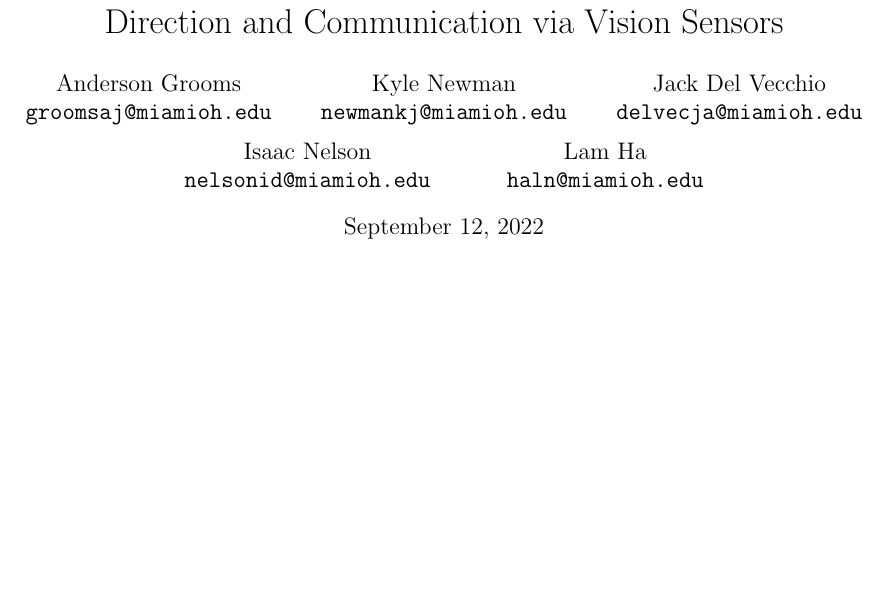
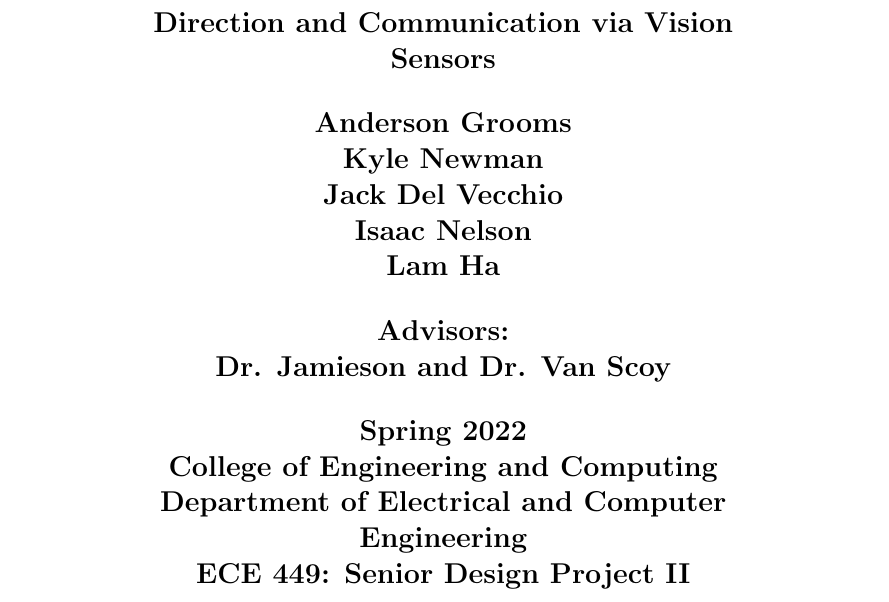
Before and after one commit to Anderson-J-Grooms/Swarm_Robots_Visual_Systems, a LaTeX document (Report.tex): part of the page, cut so that both start at the same text, the shorter picture padded with empty space. Compiled offline with pdfLaTeX.

Commit message:
Update report document and add images folder

```diff
--- a/Report.tex
+++ b/Report.tex
@@ -5,0 +9,16 @@
+    {\bfseries\Large
+        Direction and Communication via Vision Sensors\\
+        \vskip0.5cm
+        Anderson Grooms\\
+        Kyle Newman\\
+        Jack Del Vecchio\\
+        Isaac Nelson\\
+        Lam Ha\\
+        \vskip0.5cm
+        Advisors:\\
+        Dr. Jamieson and Dr. Van Scoy\\
+        \vskip0.5cm
+        Spring 2022\\
+        College of Engineering and Computing\\
+        Department of Electrical and Computer Engineering\\
+        ECE 449: Senior Design Project II\\
@@ -15,24 +31,2 @@
-\usepackage[colorlinks=true, allcolors=blue]{hyperref}
-\usepackage{float}
-\lstset{breaklines=true}
-
-\title{Direction and Communication via Vision Sensors}
-\author{Anderson Grooms\\
-    \texttt{groomsaj@miamioh.edu}
-    \and
-    Kyle Newman\\
-    \texttt{newmankj@miamioh.edu}
-    \and
-    Jack Del Vecchio\\
-    \texttt{delvecja@miamioh.edu}
-    \and
-    Isaac Nelson\\
-    \texttt{nelsonid@miamioh.edu}
-    \and
-    Lam Ha\\
-    \texttt{haln@miamioh.edu}
-    }
-\begin{document}
-\maketitle
 
 \end{document}
```
Also changed, not shown: Images/MiamiUniversity.jpg (added), Report.tex (22 more changed lines).
